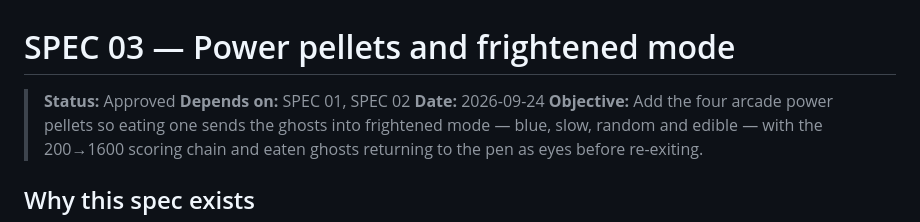
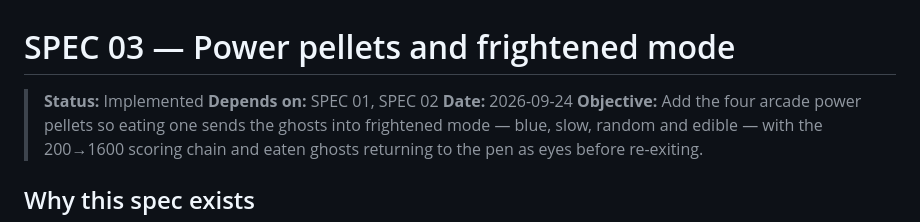
Before and after one commit to MVITProjects/open-pacman, a Markdown page: specs/03-power-pellets-and-frightened-mode.md, the part around the change. GitHub-like rendering.

```diff
--- a/specs/03-power-pellets-and-frightened-mode.md
+++ b/specs/03-power-pellets-and-frightened-mode.md
@@ -1,6 +1,6 @@
 # SPEC 03 — Power pellets and frightened mode
 
-> **Status:** Approved
+> **Status:** Implemented
 > **Depends on:** SPEC 01, SPEC 02
 > **Date:** 2026-09-24
 > **Objective:** Add the four arcade power pellets so eating one sends the ghosts into frightened mode — blue, slow, random and edible — with the 200→1600 scoring chain and eaten ghosts returning to the pen as eyes before re-exiting.
```
Also changed, not shown: specs/01-ghost-ai.md (+1 -1 lines), specs/02-blinky-pen-start.md (+1 -1 lines).
